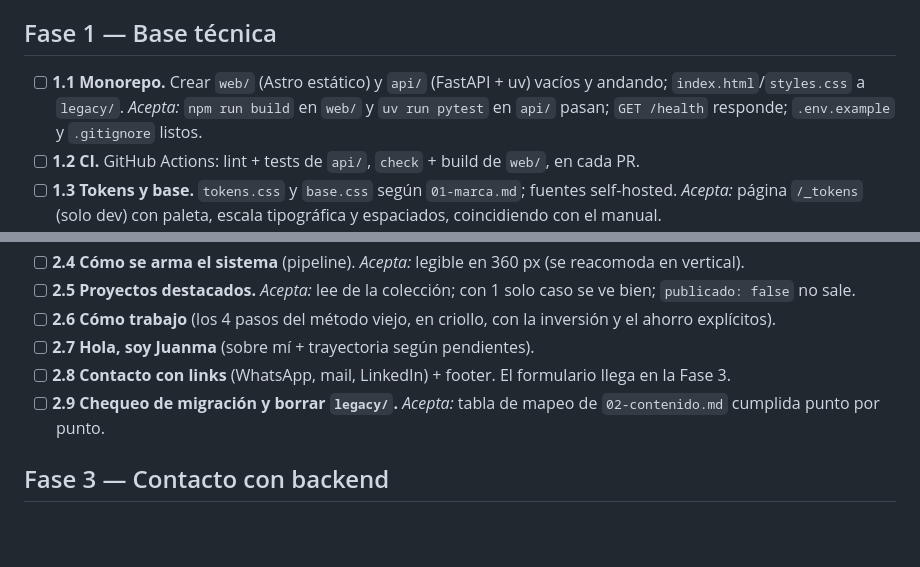
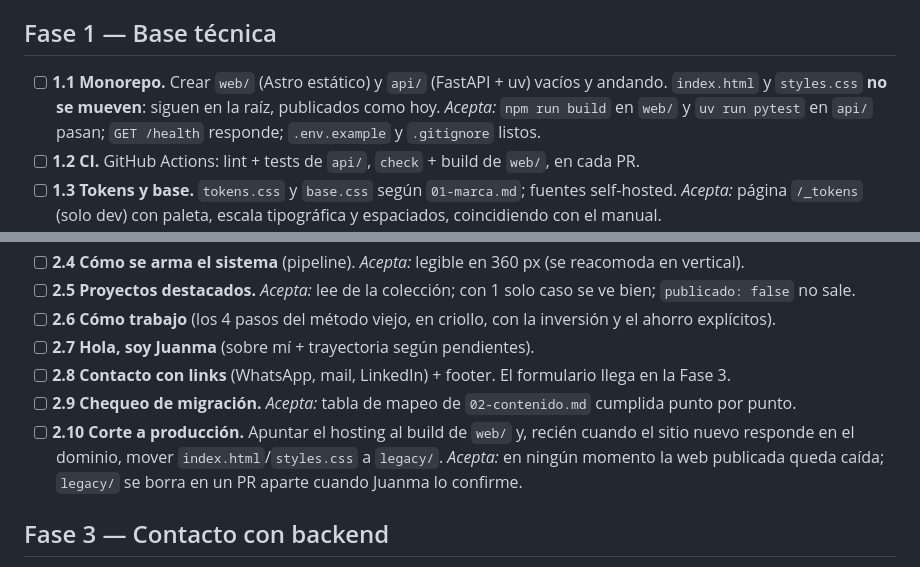
Before and after one commit to juanalmada8/data-juanmalmada, a Markdown page: docs/ROADMAP.md, 2 parts joined by grey strips. GitHub-like rendering; blank space fills up the shorter version.

```diff
--- a/docs/ROADMAP.md
+++ b/docs/ROADMAP.md
@@ -11,7 +11,7 @@ Una tarea por rama y por PR; tildá `[x]` al mergear.
 
 ## Fase 1 — Base técnica
 
-- [ ] **1.1 Monorepo.** Crear `web/` (Astro estático) y `api/` (FastAPI + uv) vacíos y andando; `index.html`/`styles.css` a `legacy/`.
+- [ ] **1.1 Monorepo.** Crear `web/` (Astro estático) y `api/` (FastAPI + uv) vacíos y andando. `index.html` y `styles.css` **no se mueven**: siguen en la raíz, publicados como hoy.
       *Acepta:* `npm run build` en `web/` y `uv run pytest` en `api/` pasan; `GET /health` responde; `.env.example` y `.gitignore` listos.
 - [ ] **1.2 CI.** GitHub Actions: lint + tests de `api/`, `check` + build de `web/`, en cada PR.
 - [ ] **1.3 Tokens y base.** `tokens.css` y `base.css` según `01-marca.md`; fuentes self-hosted.
@@ -34,7 +34,10 @@ Seguir el mapeo de `02-contenido.md`: todo lo del sitio viejo tiene que tener su
 - [ ] **2.6 Cómo trabajo** (los 4 pasos del método viejo, en criollo, con la inversión y el ahorro explícitos).
 - [ ] **2.7 Hola, soy Juanma** (sobre mí + trayectoria según pendientes).
 - [ ] **2.8 Contacto con links** (WhatsApp, mail, LinkedIn) + footer. El formulario llega en la Fase 3.
-- [ ] **2.9 Chequeo de migración y borrar `legacy/`.** *Acepta:* tabla de mapeo de `02-contenido.md` cumplida punto por punto.
+- [ ] **2.9 Chequeo de migración.** *Acepta:* tabla de mapeo de `02-contenido.md` cumplida punto por punto.
+- [ ] **2.10 Corte a producción.** Apuntar el hosting al build de `web/` y, recién cuando el sitio nuevo responde en el dominio,
+      mover `index.html`/`styles.css` a `legacy/`.
+      *Acepta:* en ningún momento la web publicada queda caída; `legacy/` se borra en un PR aparte cuando Juanma lo confirme.
 
 ## Fase 3 — Contacto con backend
 
```
Also changed, not shown: AGENTS.md (+1 -1 lines), docs/specs/03-arquitectura.md (+3 -1 lines).
